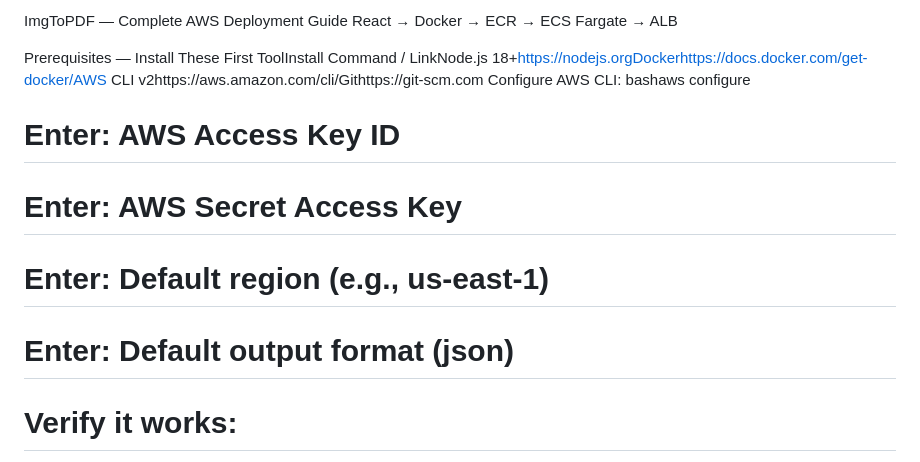
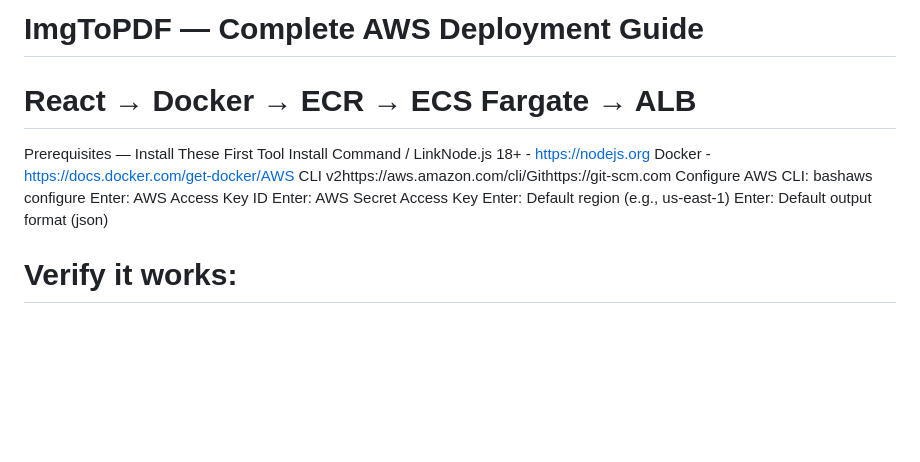
Before and after one commit to vinisha014/Image_Resizer, a Markdown page: README.md, the part around the change. Drawn GitHub-style; blank space fills up the shorter version.

```diff
--- a/README.md
+++ b/README.md
@@ -1,14 +1,15 @@
-ImgToPDF — Complete AWS Deployment Guide
-React → Docker → ECR → ECS Fargate → ALB
+# ImgToPDF — Complete AWS Deployment Guide
+# React → Docker → ECR → ECS Fargate → ALB
 
 Prerequisites — Install These First
-ToolInstall Command / LinkNode.js 18+https://nodejs.orgDockerhttps://docs.docker.com/get-docker/AWS CLI v2https://aws.amazon.com/cli/Githttps://git-scm.com
+Tool Install Command / LinkNode.js 18+ - https://nodejs.org
+Docker - https://docs.docker.com/get-docker/AWS CLI v2https://aws.amazon.com/cli/Githttps://git-scm.com
 Configure AWS CLI:
 bashaws configure
-# Enter: AWS Access Key ID
-# Enter: AWS Secret Access Key
-# Enter: Default region (e.g., us-east-1)
-# Enter: Default output format (json)
+Enter: AWS Access Key ID
+Enter: AWS Secret Access Key
+Enter: Default region (e.g., us-east-1)
+Enter: Default output format (json)
 
 # Verify it works:
 aws sts get-caller-identity
```
